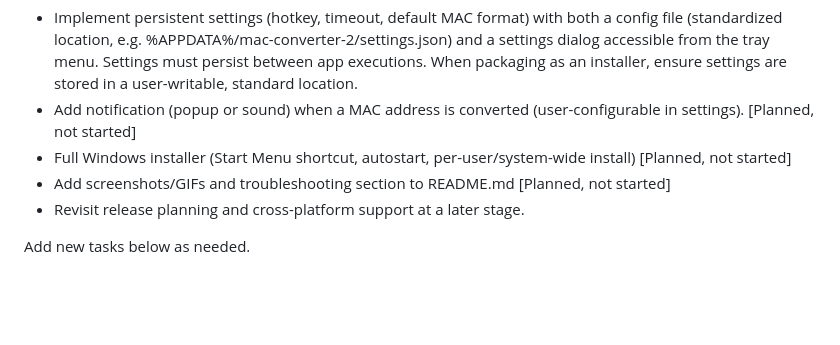
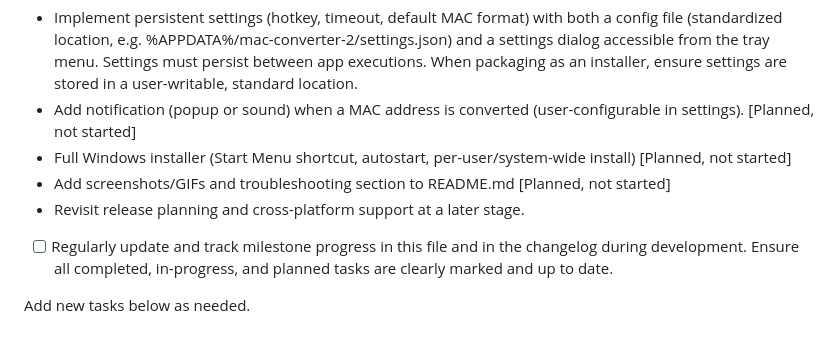
Before and after one commit to aleled/mac-converter-2, a Markdown page: TODO.md, the part around the change. Rendered like a GitHub page; blank space fills up the shorter version.

Commit message:
Add recurring task: regularly update and track milestone progress in TODO.md and changelog

```diff
--- a/TODO.md
+++ b/TODO.md
@@ -62,4 +62,6 @@
 - Add screenshots/GIFs and troubleshooting section to README.md [Planned, not started]
 - Revisit release planning and cross-platform support at a later stage.
 
+- [ ] Regularly update and track milestone progress in this file and in the changelog during development. Ensure all completed, in-progress, and planned tasks are clearly marked and up to date.
+
 Add new tasks below as needed.
```
